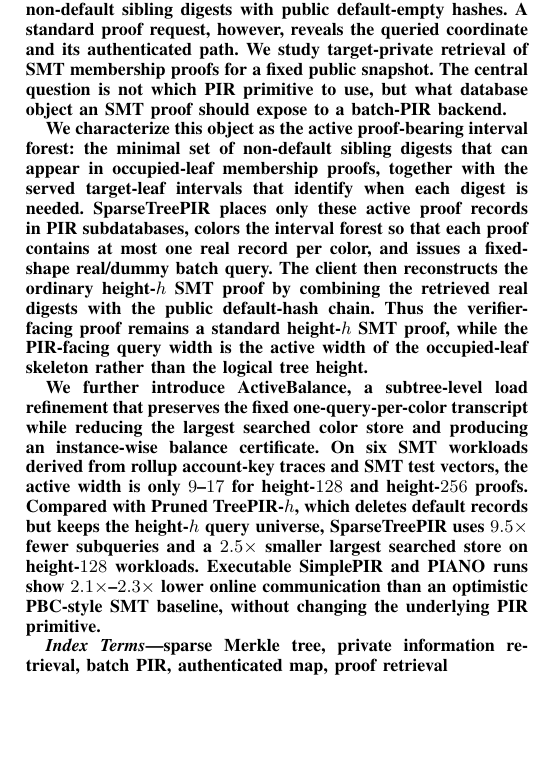
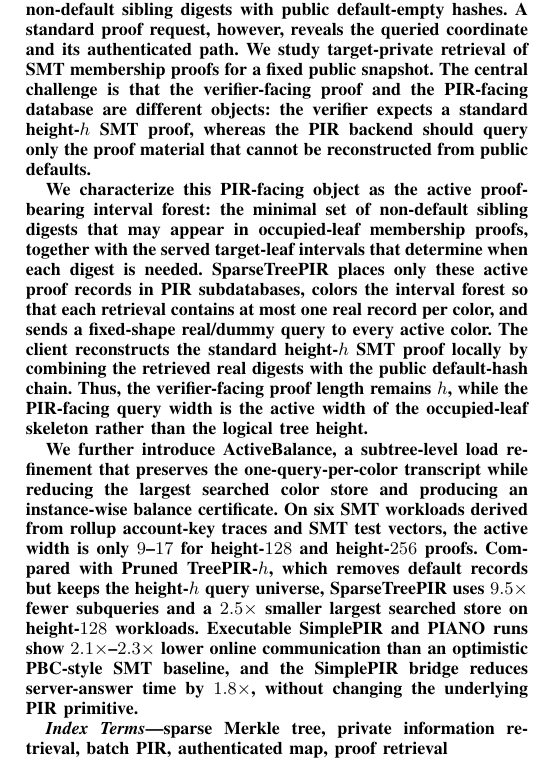
Before and after one commit to athatgirls/sparsetreepir, a LaTeX paper (manuscripts/sparsetreepir_conference.tex): part of one column of page 1 of 20, cut so that both start at the same text, the shorter picture padded with empty space. Compiled offline with pdfLaTeX; a missing font is replaced by an installed copy or a similar font; a LaTeX package or settings file that is missing is left out.

Commit message:
Refine abstract framing

```diff
--- a/manuscripts/sparsetreepir_conference.tex
+++ b/manuscripts/sparsetreepir_conference.tex
@@ -43,11 +43,11 @@
 \maketitle
 
 \begin{abstract}
-Sparse Merkle Trees (SMTs) support compact membership proofs over large logical address spaces by combining non-default sibling digests with public default-empty hashes. A standard proof request, however, reveals the queried coordinate and its authenticated path. We study target-private retrieval of SMT membership proofs for a fixed public snapshot. The central question is not which PIR primitive to use, but what database object an SMT proof should expose to a batch-PIR backend.
+Sparse Merkle Trees (SMTs) support compact membership proofs over large logical address spaces by combining non-default sibling digests with public default-empty hashes. A standard proof request, however, reveals the queried coordinate and its authenticated path. We study target-private retrieval of SMT membership proofs for a fixed public snapshot. The central challenge is that the verifier-facing proof and the PIR-facing database are different objects: the verifier expects a standard height-$h$ SMT proof, whereas the PIR backend should query only the proof material that cannot be reconstructed from public defaults.
 
-We characterize this object as the active proof-bearing interval forest: the minimal set of non-default sibling digests that can appear in occupied-leaf membership proofs, together with the served target-leaf intervals that identify when each digest is needed. SparseTreePIR places only these active proof records in PIR subdatabases, colors the interval forest so that each proof contains at most one real record per color, and issues a fixed-shape real/dummy batch query. The client then reconstructs the ordinary height-$h$ SMT proof by combining the retrieved real digests with the public default-hash chain. Thus the verifier-facing proof remains a standard height-$h$ SMT proof, while the PIR-facing query width is the active width of the occupied-leaf skeleton rather than the logical tree height.
+We characterize this PIR-facing object as the active proof-bearing interval forest: the minimal set of non-default sibling digests that may appear in occupied-leaf membership proofs, together with the served target-leaf intervals that determine when each digest is needed. SparseTreePIR places only these active proof records in PIR subdatabases, colors the interval forest so that each retrieval contains at most one real record per color, and sends a fixed-shape real/dummy query to every active color. The client reconstructs the standard height-$h$ SMT proof locally by combining the retrieved real digests with the public default-hash chain. Thus, the verifier-facing proof length remains $h$, while the PIR-facing query width is the active width of the occupied-leaf skeleton rather than the logical tree height.
 
-We further introduce \ActiveBalance{}, a subtree-level load refinement that preserves the fixed one-query-per-color transcript while reducing the largest searched color store and producing an instance-wise balance certificate. On six SMT workloads derived from rollup account-key traces and SMT test vectors, the active width is only $9$--$17$ for height-$128$ and height-$256$ proofs. Compared with Pruned TreePIR-$h$, which deletes default records but keeps the height-$h$ query universe, SparseTreePIR uses $9.5\times$ fewer subqueries and a $2.5\times$ smaller largest searched store on height-$128$ workloads. Executable SimplePIR and PIANO runs show $2.1\times$--$2.3\times$ lower online communication than an optimistic PBC-style SMT baseline, without changing the underlying PIR primitive.
+We further introduce \ActiveBalance{}, a subtree-level load refinement that preserves the one-query-per-color transcript while reducing the largest searched color store and producing an instance-wise balance certificate. On six SMT workloads derived from rollup account-key traces and SMT test vectors, the active width is only $9$--$17$ for height-$128$ and height-$256$ proofs. Compared with Pruned TreePIR-$h$, which removes default records but keeps the height-$h$ query universe, SparseTreePIR uses $9.5\times$ fewer subqueries and a $2.5\times$ smaller largest searched store on height-$128$ workloads. Executable SimplePIR and PIANO runs show $2.1\times$--$2.3\times$ lower online communication than an optimistic PBC-style SMT baseline, and the SimplePIR bridge reduces server-answer time by $1.8\times$, without changing the underlying PIR primitive.
 \end{abstract}
 
 \begin{IEEEkeywords}
```
Also changed, not shown: manuscripts/sparsetreepir_conference.pdf.
